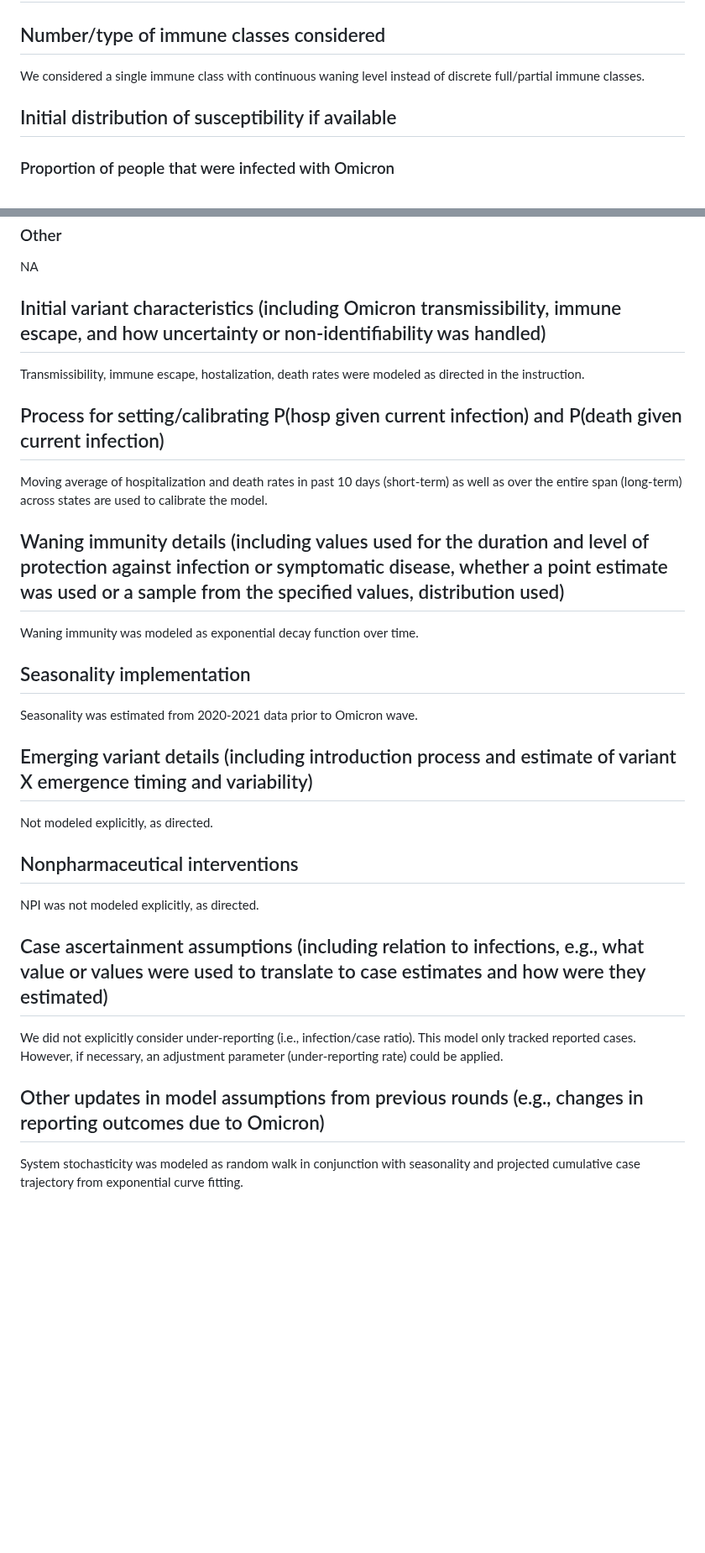
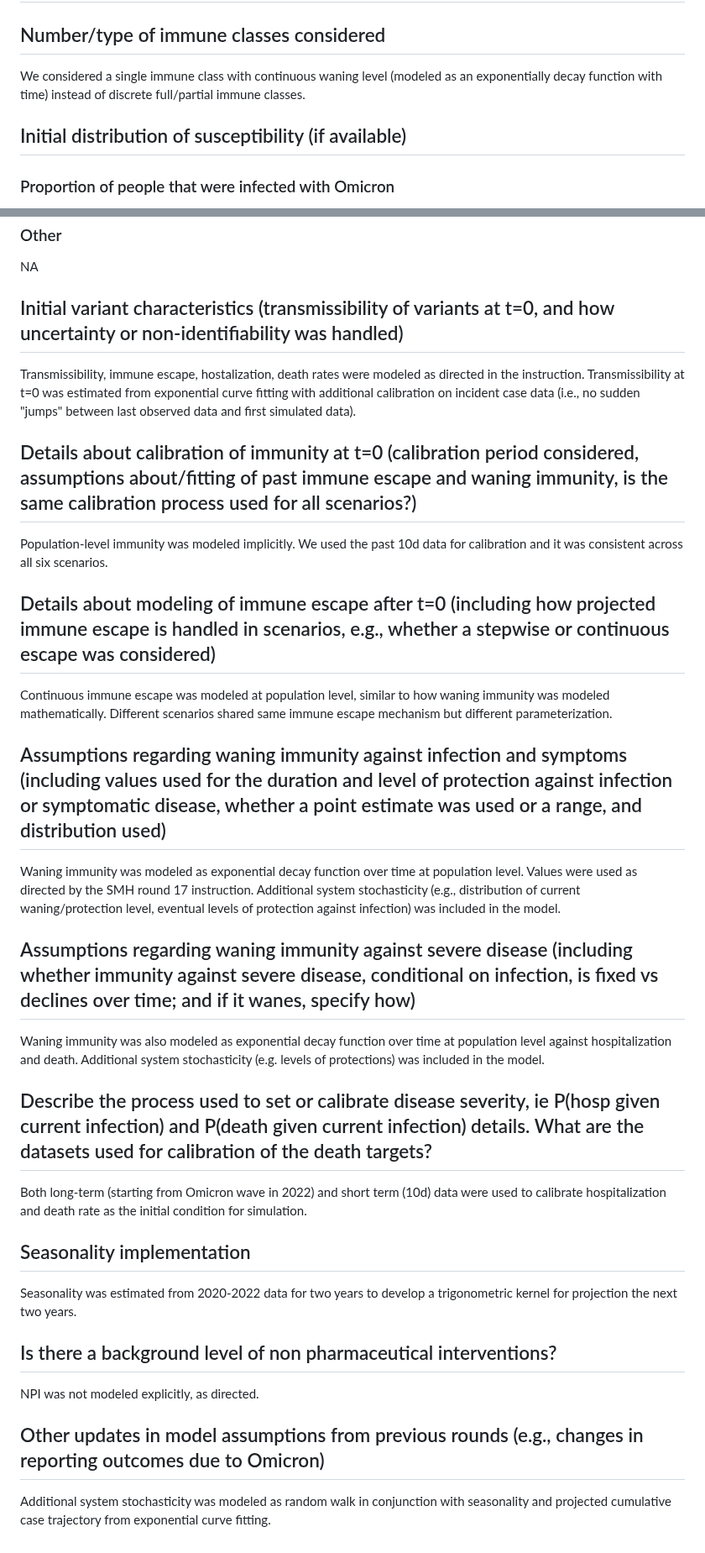
Before and after one commit to midas-network/covid19-scenario-modeling-hub_archive, a Markdown page: data-processed/UNCC-hierbin/2023-04-16-UNCC-Abstract.md, 2 parts joined by grey strips. Shown at 84% size. Drawn GitHub-style; blank space fills up the shorter version.

```diff
--- a/data-processed/UNCC-hierbin/2023-04-16-UNCC-Abstract.md
+++ b/data-processed/UNCC-hierbin/2023-04-16-UNCC-Abstract.md
@@ -5,27 +5,29 @@ In general, the simulated results showed that COVID-19 probably entered endemic
 We suggest that the high immune evasive sceanrio (50% per year) produced a substantial number of cases, which caused increase in hospitalization and death in the later stages of simulation. Vaccination helped bring these number down across states. Providing annual booster to all individuals reduced hospitalization and death compared to 65+ only, but the differences between the two scenarios (all vs 65+) were not substantial . Perhaps economic factors should be further considered for more informed decisions on annual booster vaccine campaigns in 2023 and 2024.
 # Model assumptions
 ## Number/type of immune classes considered
-We considered a single immune class with continuous waning level instead of discrete full/partial immune classes.
-## Initial distribution of susceptibility if available
+We considered a single immune class with continuous waning level (modeled as an exponentially decay function with time) instead of discrete full/partial immune classes.
+## Initial distribution of susceptibility (if available)
 ### Proportion of people that were infected with Omicron
 Not explicitly modeled. However, the proportion can be estimated from cumulative prevalence of infection on historical data.
 ### Proportion of people that are naïve at start of projection (not vaccinated or infected)
 Not explicitly modeled but we don't believe there were any people not vaccinated nor infected at the beginning of the simulation.
 ### Other
 NA
-## Initial variant characteristics (including Omicron transmissibility, immune escape, and how uncertainty or non-identifiability was handled)
-Transmissibility, immune escape, hostalization, death rates were modeled as directed in the instruction.
-## Process for setting/calibrating P(hosp given current infection) and P(death given current infection)
-Moving average of hospitalization and death rates in past 10 days (short-term) as well as over the entire span (long-term) across states are used to calibrate the model.
-## Waning immunity details (including values used for the duration and level of protection against infection or symptomatic disease, whether a point estimate was used or a sample from the specified values, distribution used)
-Waning immunity was modeled as exponential decay function over time.
+## Initial variant characteristics (transmissibility of variants at t=0, and how uncertainty or non-identifiability was handled)
+Transmissibility, immune escape, hostalization, death rates were modeled as directed in the instruction. Transmissibility at t=0 was estimated from exponential curve fitting with additional calibration on incident case data (i.e., no sudden "jumps" between last observed data and first simulated data).
+## Details about calibration of immunity at t=0 (calibration period considered, assumptions about/fitting of past immune escape and waning immunity, is the same calibration process used for all scenarios?)
+Population-level immunity was modeled implicitly. We used the past 10d data for calibration and it was consistent across all six scenarios.
+## Details about modeling of immune escape after t=0 (including how projected immune escape is handled in scenarios, e.g., whether a stepwise or continuous escape was considered)
+Continuous immune escape was modeled at population level, similar to how waning immunity was modeled mathematically. Different scenarios shared same immune escape mechanism but different parameterization.
+## Assumptions regarding waning immunity against infection and symptoms (including values used for the duration and level of protection against infection or symptomatic disease, whether a point estimate was used or a range, and distribution used)
+Waning immunity was modeled as exponential decay function over time at population level. Values were used as directed by the SMH round 17 instruction. Additional system stochasticity (e.g., distribution of current waning/protection level, eventual levels of protection against infection) was included in the model.
+## Assumptions regarding waning immunity against severe disease (including whether immunity against severe disease, conditional on infection, is fixed vs declines over time; and if it wanes, specify how)
+Waning immunity was also modeled as exponential decay function over time at population level against hospitalization and death. Additional system stochasticity (e.g. levels of protections) was included in the model.
+## Describe the process used to set or calibrate disease severity, ie P(hosp given current infection) and P(death given current infection) details. What are the datasets used for calibration of the death targets?
+Both long-term (starting from Omicron wave in 2022) and short term (10d) data were used to calibrate hospitalization and death rate as the initial condition for simulation.
 ## Seasonality implementation
-Seasonality was estimated from 2020-2021 data prior to Omicron wave.
-## Emerging variant details (including introduction process and estimate of variant X emergence timing and variability)
-Not modeled explicitly, as directed.
-## Nonpharmaceutical interventions
+Seasonality was estimated from 2020-2022 data for two years to develop a trigonometric kernel for projection the next two years.
+## Is there a background level of non pharmaceutical interventions?
 NPI was not modeled explicitly, as directed.
-## Case ascertainment assumptions (including relation to infections, e.g., what value or values were used to translate to case estimates and how were they estimated)
-We did not explicitly consider under-reporting (i.e., infection/case ratio). This model only tracked reported cases. However, if necessary, an adjustment parameter (under-reporting rate) could be applied.
 ## Other updates in model assumptions from previous rounds (e.g., changes in reporting outcomes due to Omicron)
-System stochasticity was modeled as random walk in conjunction with seasonality and projected cumulative case trajectory from exponential curve fitting.
+Additional system stochasticity was modeled as random walk in conjunction with seasonality and projected cumulative case trajectory from exponential curve fitting.
```
